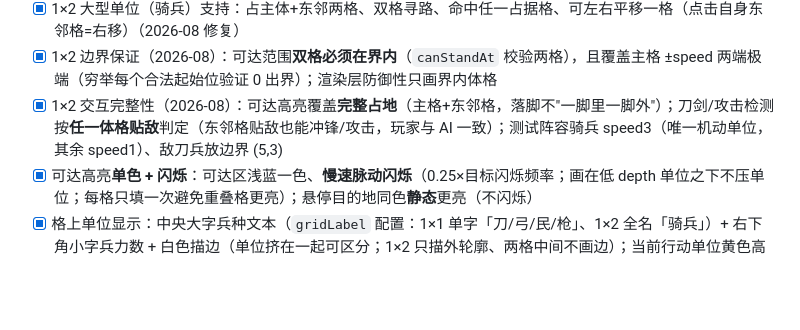
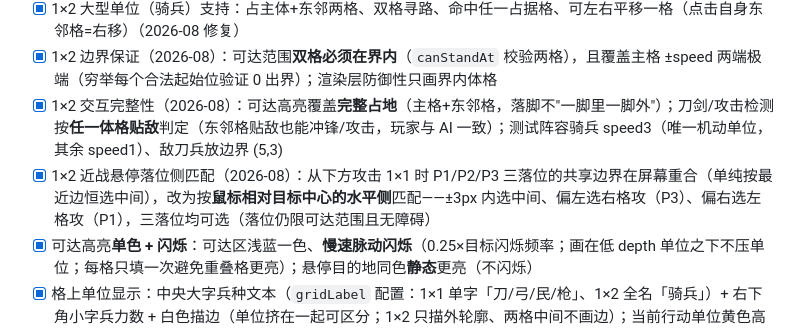
Before and after one commit to rafaellin/three-kingdoms-tactics, a Markdown page: PRD.md, the part around the change. GitHub-like rendering; blank space fills up the shorter version.

Commit message:
docs: PRD §15 补 1×2 近战悬停落位侧匹配条目

```diff
--- a/PRD.md
+++ b/PRD.md
@@ -541,6 +541,7 @@ else:            战斗
 - [x] 1×2 大型单位（骑兵）支持：占主体+东邻两格、双格寻路、命中任一占据格、可左右平移一格（点击自身东邻格=右移）（2026-08 修复）
 - [x] 1×2 边界保证（2026-08）：可达范围**双格必须在界内**（`canStandAt` 校验两格），且覆盖主格 ±speed 两端极端（穷举每个合法起始位验证 0 出界）；渲染层防御性只画界内体格
 - [x] 1×2 交互完整性（2026-08）：可达高亮覆盖**完整占地**（主格+东邻格，落脚不"一脚里一脚外"）；刀剑/攻击检测按**任一体格贴敌**判定（东邻格贴敌也能冲锋/攻击，玩家与 AI 一致）；测试阵容骑兵 speed3（唯一机动单位，其余 speed1）、敌刀兵放边界 (5,3)
+- [x] 1×2 近战悬停落位侧匹配（2026-08）：从下方攻击 1×1 时 P1/P2/P3 三落位的共享边界在屏幕重合（单纯按最近边恒选中间），改为按**鼠标相对目标中心的水平侧**匹配——±3px 内选中间、偏左选右格攻（P3）、偏右选左格攻（P1），三落位均可选（落位仍限可达范围且无障碍）
 - [x] 可达高亮**单色 + 闪烁**：可达区浅蓝一色、**慢速脉动闪烁**（0.25×目标闪烁频率；画在低 depth 单位之下不压单位；每格只填一次避免重叠格更亮）；悬停目的地同色**静态**更亮（不闪烁）
 - [x] 格上单位显示：中央大字兵种文本（`gridLabel` 配置：1×1 单字「刀/弓/民/枪」、1×2 全名「骑兵」）+ 右下角小字兵力数 + 白色描边（单位挤在一起可区分；1×2 只描外轮廓、两格中间不画边）；当前行动单位黄色高亮同样只描外轮廓；hover 伤兵剩余血（无血条）
 - [x] 简易 PVE AI（冲锋：够得着就近战落点/远程射击；够不着逼近）
```
